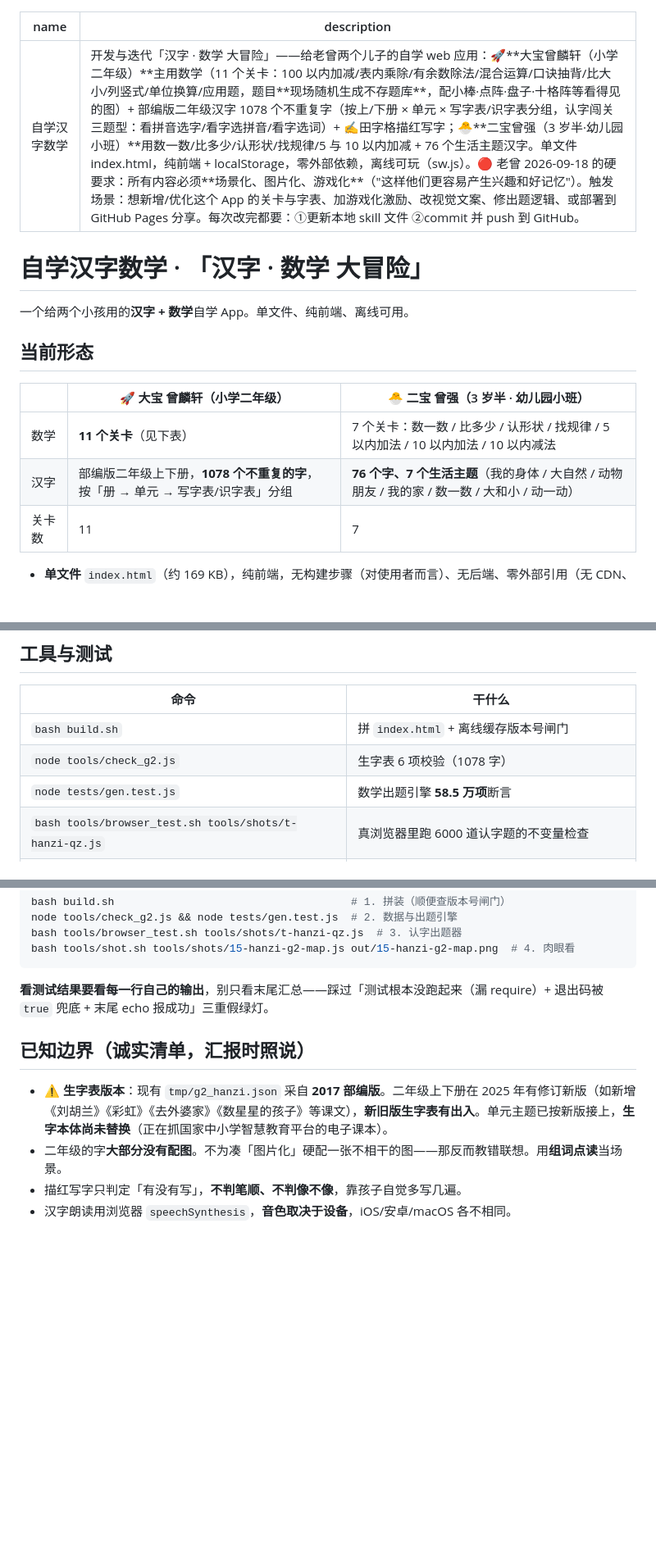
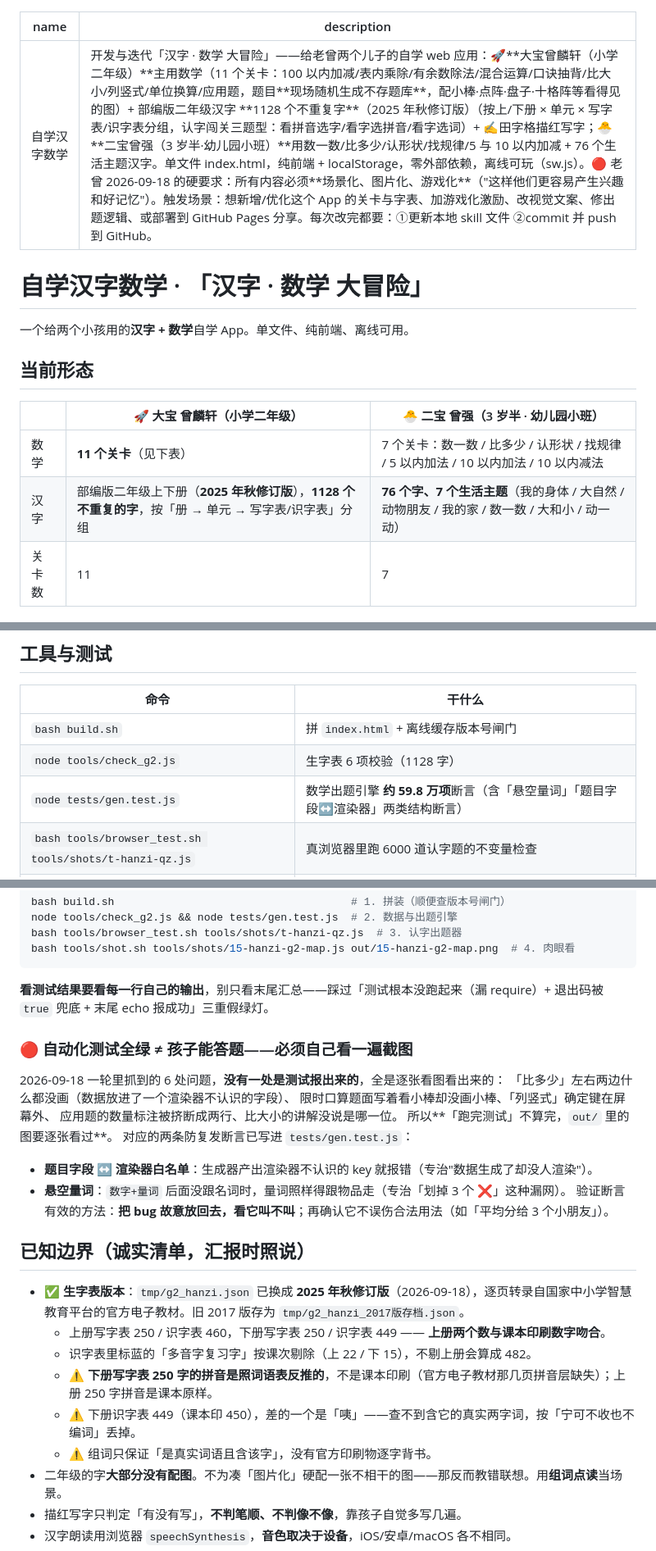
Before and after one commit to lovezhujunjie-sys/hanzi-math-adventure, a Markdown page: SKILL.md, 3 parts joined by grey strips. Shown at 82% size. Drawn GitHub-style; blank space fills up the shorter version.

Commit message:
同步 SKILL.md 口径：1128 字、新版生字表的坑、以及「测试全绿≠孩子能答题」这条教训
把「必须自己看一遍截图」写进做法里——这一轮 6 处问题没有一处是测试报出来的，
另外两条防复发断言（题目字段↔渲染器白名单、悬空量词）的验证方法
（把 bug 故意放回去看它叫不叫）也一并写进去。

Co-Authored-By: Claude Code <noreply@anthropic.com>

```diff
--- a/SKILL.md
+++ b/SKILL.md
@@ -1,6 +1,6 @@
 ---
 name: 自学汉字数学
-description: 开发与迭代「汉字 · 数学 大冒险」——给老曾两个儿子的自学 web 应用：🚀**大宝曾麟轩（小学二年级）**主用数学（11 个关卡：100 以内加减/表内乘除/有余数除法/混合运算/口诀抽背/比大小/列竖式/单位换算/应用题，题目**现场随机生成不存题库**，配小棒·点阵·盘子·十格阵等看得见的图）+ 部编版二年级汉字 1078 个不重复字（按上/下册 × 单元 × 写字表/识字表分组，认字闯关三题型：看拼音选字/看字选拼音/看字选词）+ ✍️田字格描红写字；🐣**二宝曾强（3 岁半·幼儿园小班）**用数一数/比多少/认形状/找规律/5 与 10 以内加减 + 76 个生活主题汉字。单文件 index.html，纯前端 + localStorage，零外部依赖，离线可玩（sw.js）。🔴 老曾 2026-09-18 的硬要求：所有内容必须**场景化、图片化、游戏化**（"这样他们更容易产生兴趣和好记忆"）。触发场景：想新增/优化这个 App 的关卡与字表、加游戏化激励、改视觉文案、修出题逻辑、或部署到 GitHub Pages 分享。每次改完都要：①更新本地 skill 文件 ②commit 并 push 到 GitHub。
+description: 开发与迭代「汉字 · 数学 大冒险」——给老曾两个儿子的自学 web 应用：🚀**大宝曾麟轩（小学二年级）**主用数学（11 个关卡：100 以内加减/表内乘除/有余数除法/混合运算/口诀抽背/比大小/列竖式/单位换算/应用题，题目**现场随机生成不存题库**，配小棒·点阵·盘子·十格阵等看得见的图）+ 部编版二年级汉字 **1128 个不重复字**（2025 年秋修订版）（按上/下册 × 单元 × 写字表/识字表分组，认字闯关三题型：看拼音选字/看字选拼音/看字选词）+ ✍️田字格描红写字；🐣**二宝曾强（3 岁半·幼儿园小班）**用数一数/比多少/认形状/找规律/5 与 10 以内加减 + 76 个生活主题汉字。单文件 index.html，纯前端 + localStorage，零外部依赖，离线可玩（sw.js）。🔴 老曾 2026-09-18 的硬要求：所有内容必须**场景化、图片化、游戏化**（"这样他们更容易产生兴趣和好记忆"）。触发场景：想新增/优化这个 App 的关卡与字表、加游戏化激励、改视觉文案、修出题逻辑、或部署到 GitHub Pages 分享。每次改完都要：①更新本地 skill 文件 ②commit 并 push 到 GitHub。
 ---
 
 # 自学汉字数学 · 「汉字 · 数学 大冒险」
@@ -12,7 +12,7 @@ description: 开发与迭代「汉字 · 数学 大冒险」——给老曾两
 | | 🚀 大宝 **曾麟轩**（小学二年级） | 🐣 二宝 **曾强**（3 岁半 · 幼儿园小班） |
 |---|---|---|
 | 数学 | **11 个关卡**（见下表） | 7 个关卡：数一数 / 比多少 / 认形状 / 找规律 / 5 以内加法 / 10 以内加法 / 10 以内减法 |
-| 汉字 | 部编版二年级上下册，**1078 个不重复的字**，按「册 → 单元 → 写字表/识字表」分组 | **76 个字、7 个生活主题**（我的身体 / 大自然 / 动物朋友 / 我的家 / 数一数 / 大和小 / 动一动） |
+| 汉字 | 部编版二年级上下册（**2025 年秋修订版**），**1128 个不重复的字**，按「册 → 单元 → 写字表/识字表」分组 | **76 个字、7 个生活主题**（我的身体 / 大自然 / 动物朋友 / 我的家 / 数一数 / 大和小 / 动一动） |
 | 关卡数 | 11 | 7 |
 
 - **单文件** `index.html`（约 169 KB），纯前端，无构建步骤（对使用者而言）、无后端、零外部引用（无 CDN、无外链字体）。
@@ -106,8 +106,8 @@ description: 开发与迭代「汉字 · 数学 大冒险」——给老曾两
 | 命令 | 干什么 |
 |---|---|
 | `bash build.sh` | 拼 `index.html` + 离线缓存版本号闸门 |
-| `node tools/check_g2.js` | 生字表 6 项校验（1078 字） |
-| `node tests/gen.test.js` | 数学出题引擎 **58.5 万项**断言 |
+| `node tools/check_g2.js` | 生字表 6 项校验（1128 字） |
+| `node tests/gen.test.js` | 数学出题引擎 **约 59.8 万项**断言（含「悬空量词」「题目字段↔渲染器」两类结构断言）|
 | `bash tools/browser_test.sh tools/shots/t-hanzi-qz.js` | 真浏览器里跑 6000 道认字题的不变量检查 |
 | `bash tools/shot.sh tools/shots/<名>.js out/<名>.png` | 无头 Chrome 截图（`SHOT_BUDGET=` 调虚拟时间预算） |
 | `python3 tools/build_g2.py` | 从 `tmp/g2_hanzi.json` 重新生成 `03b_data_g2.js` |
@@ -131,9 +131,26 @@ bash tools/shot.sh tools/shots/15-hanzi-g2-map.js out/15-hanzi-g2-map.png  # 4.
 
 **看测试结果要看每一行自己的输出**，别只看末尾汇总——踩过「测试根本没跑起来（漏 require）+ 退出码被 `true` 兜底 + 末尾 echo 报成功」三重假绿灯。
 
+### 🔴 自动化测试全绿 ≠ 孩子能答题——**必须自己看一遍截图**
+
+2026-09-18 一轮里抓到的 6 处问题，**没有一处是测试报出来的**，全是逐张看图看出来的：
+「比多少」左右两边什么都没画（数据放进了一个渲染器不认识的字段）、
+限时口算题面写着看小棒却没画小棒、「列竖式」确定键在屏幕外、
+应用题的数量标注被挤断成两行、比大小的讲解没说是哪一位。
+所以**「跑完测试」不算完，`out/` 里的图要逐张看过**。
+对应的两条防复发断言已写进 `tests/gen.test.js`：
+- **题目字段 ↔ 渲染器白名单**：生成器产出渲染器不认识的 key 就报错（专治"数据生成了却没人渲染"）。
+- **悬空量词**：`数字+量词` 后面没跟名词时，量词照样得跟物品走（专治「划掉 3 个 ❌」这种漏网）。
+  验证断言有效的方法：**把 bug 故意放回去，看它叫不叫**；再确认它不误伤合法用法（如「平均分给 3 个小朋友」）。
+
 ## 已知边界（诚实清单，汇报时照说）
 
-- ⚠️ **生字表版本**：现有 `tmp/g2_hanzi.json` 采自 **2017 部编版**。二年级上下册在 2025 年有修订新版（如新增《刘胡兰》《彩虹》《去外婆家》《数星星的孩子》等课文），**新旧版生字表有出入**。单元主题已按新版接上，**生字本体尚未替换**（正在抓国家中小学智慧教育平台的电子课本）。
+- ✅ **生字表版本**：`tmp/g2_hanzi.json` 已换成 **2025 年秋修订版**（2026-09-18），逐页转录自国家中小学智慧教育平台的官方电子教材。旧 2017 版存为 `tmp/g2_hanzi_2017版存档.json`。
+  - 上册写字表 250 / 识字表 460，下册写字表 250 / 识字表 449 —— **上册两个数与课本印刷数字吻合**。
+  - 识字表里标蓝的「多音字复习字」按课次剔除（上 22 / 下 15），不剔上册会算成 482。
+  - ⚠️ **下册写字表 250 字的拼音是照词语表反推的**，不是课本印刷（官方电子教材那几页拼音层缺失）；上册 250 字拼音是课本原样。
+  - ⚠️ 下册识字表 449（课本印 450），差的一个是「咦」——查不到含它的真实两字词，按「宁可不收也不编词」丢掉。
+  - ⚠️ 组词只保证「是真实词语且含该字」，没有官方印刷物逐字背书。
 - 二年级的字**大部分没有配图**。不为凑「图片化」硬配一张不相干的图——那反而教错联想。用**组词点读**当场景。
 - 描红写字只判定「有没有写」，**不判笔顺、不判像不像**，靠孩子自觉多写几遍。
 - 汉字朗读用浏览器 `speechSynthesis`，**音色取决于设备**，iOS/安卓/macOS 各不相同。
```
Also changed, not shown: other parts of SKILL.md (+1 -1 lines).
